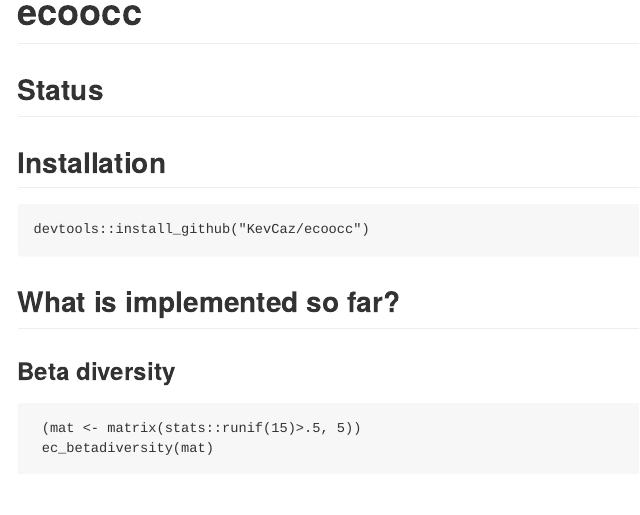
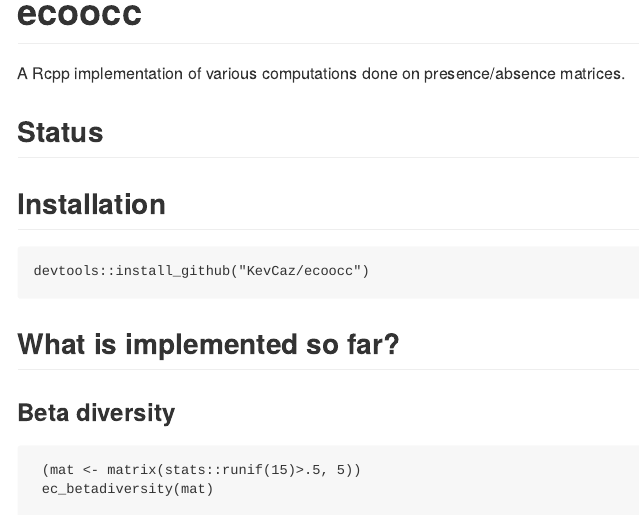
Before and after one commit to KevCaz/ecoocc, an R Markdown document (README.Rmd): the page in a window 1100 px wide, from its top. The pictures show the output file README.md that the author committed with the source, drawn offline in the style of GitHub; badge pictures from the web are left out.

Commit message:
edit readme

```diff
--- a/README.Rmd
+++ b/README.Rmd
@@ -6,6 +6,9 @@ output:
 
 
 # ecoocc
+
+A Rcpp implementation of various computations done on presence/absence
+matrices.
 
 
 ## Status
```
Also changed, not shown: README.md.
